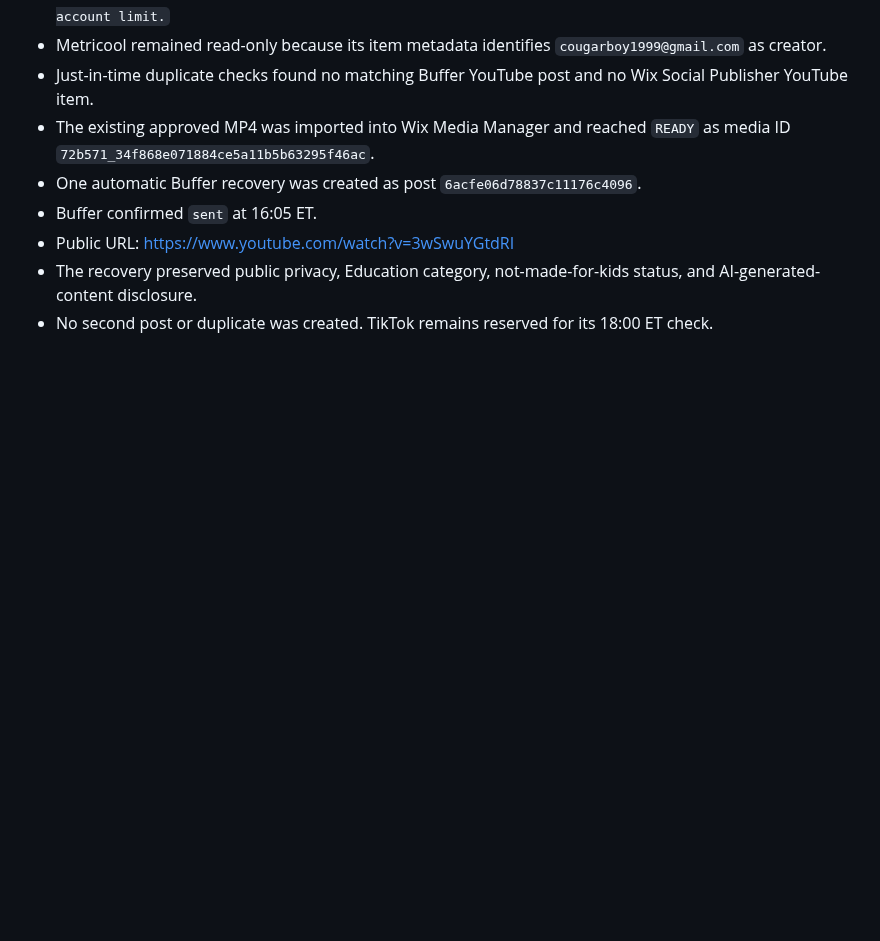
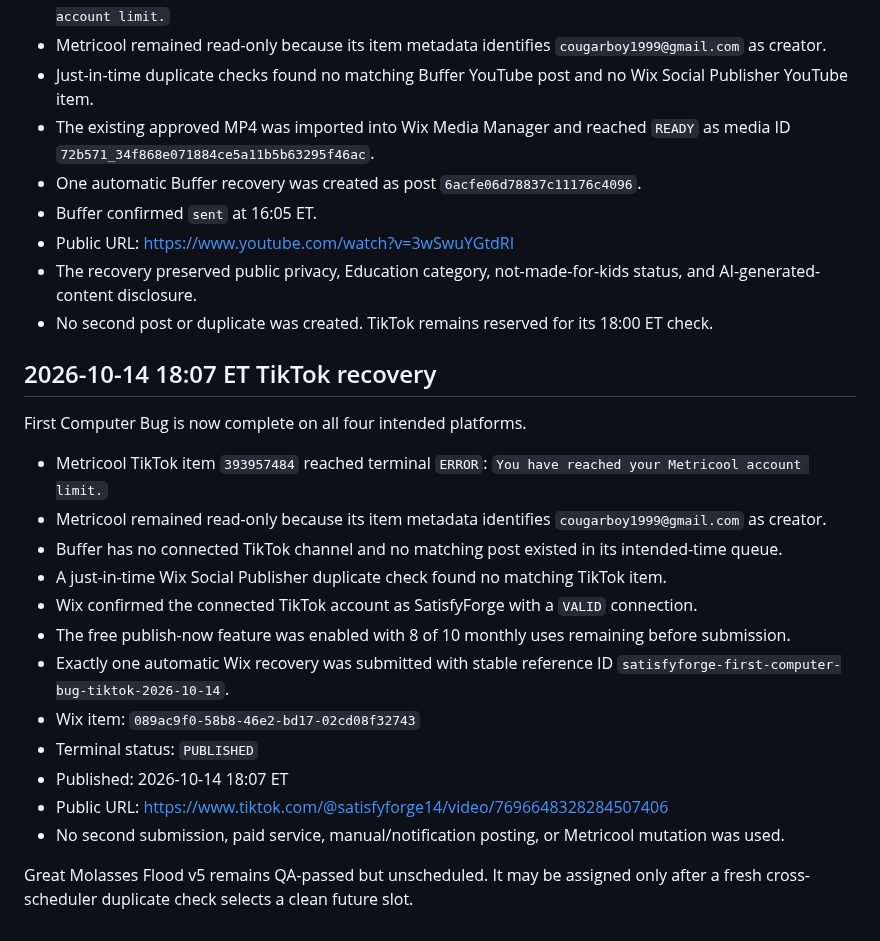
Before and after one commit to satisfyforgee-beep/satisfyforge-labs, a Markdown page: docs/OUTREACH_AUDIT_2026-10-13.md, the part around the change. Drawn GitHub-style; blank space fills up the shorter version.

Commit message:
Record First Computer Bug TikTok publication

```diff
--- a/docs/OUTREACH_AUDIT_2026-10-13.md
+++ b/docs/OUTREACH_AUDIT_2026-10-13.md
@@ -211,3 +211,23 @@ First Computer Bug was recovered through the approved business-identity route af
 - Public URL: https://www.youtube.com/watch?v=3wSwuYGtdRI
 - The recovery preserved public privacy, Education category, not-made-for-kids status, and AI-generated-content disclosure.
 - No second post or duplicate was created. TikTok remains reserved for its 18:00 ET check.
+
+
+## 2026-10-14 18:07 ET TikTok recovery
+
+First Computer Bug is now complete on all four intended platforms.
+
+- Metricool TikTok item `393957484` reached terminal `ERROR`: `You have reached your Metricool account limit.`
+- Metricool remained read-only because its item metadata identifies `cougarboy1999@gmail.com` as creator.
+- Buffer has no connected TikTok channel and no matching post existed in its intended-time queue.
+- A just-in-time Wix Social Publisher duplicate check found no matching TikTok item.
+- Wix confirmed the connected TikTok account as SatisfyForge with a `VALID` connection.
+- The free publish-now feature was enabled with 8 of 10 monthly uses remaining before submission.
+- Exactly one automatic Wix recovery was submitted with stable reference ID `satisfyforge-first-computer-bug-tiktok-2026-10-14`.
+- Wix item: `089ac9f0-58b8-46e2-bd17-02cd08f32743`
+- Terminal status: `PUBLISHED`
+- Published: 2026-10-14 18:07 ET
+- Public URL: https://www.tiktok.com/@satisfyforge14/video/7696648328284507406
+- No second submission, paid service, manual/notification posting, or Metricool mutation was used.
+
+Great Molasses Flood v5 remains QA-passed but unscheduled. It may be assigned only after a fresh cross-scheduler duplicate check selects a clean future slot.
```
